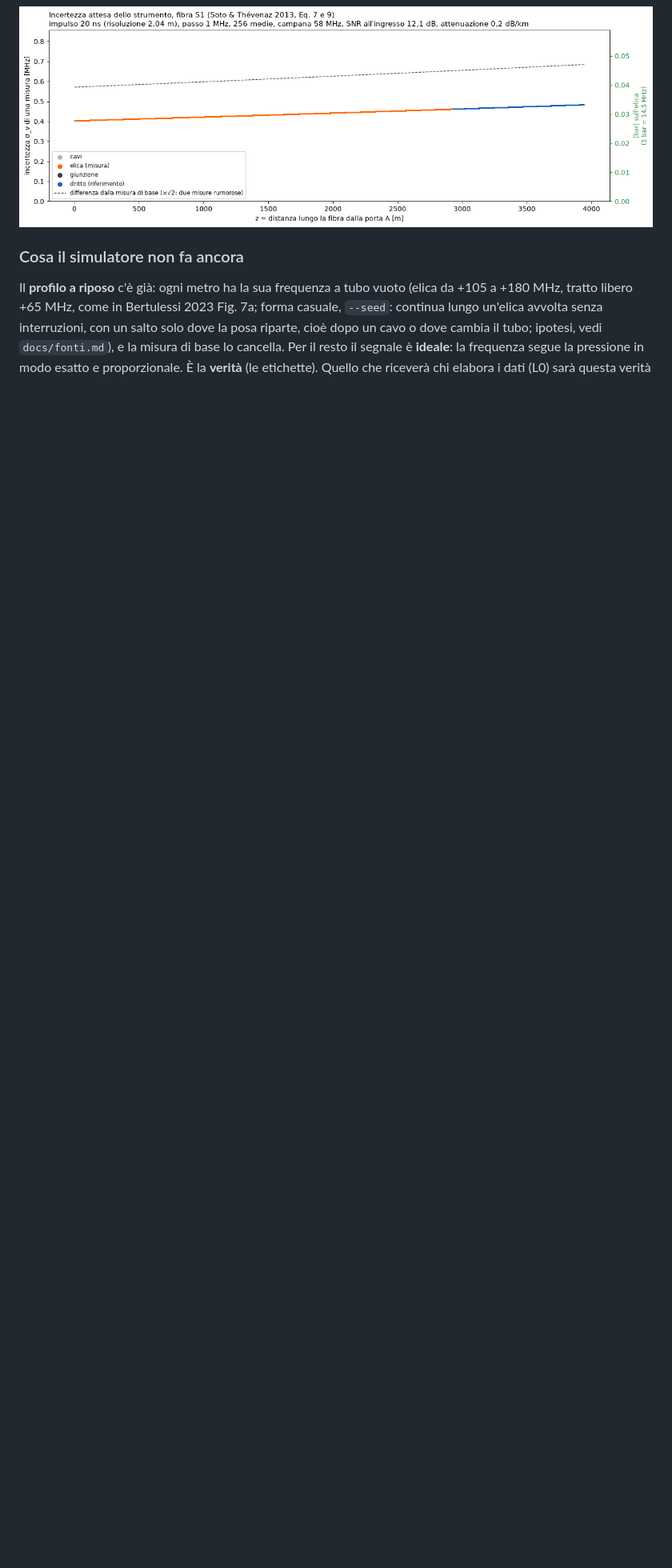
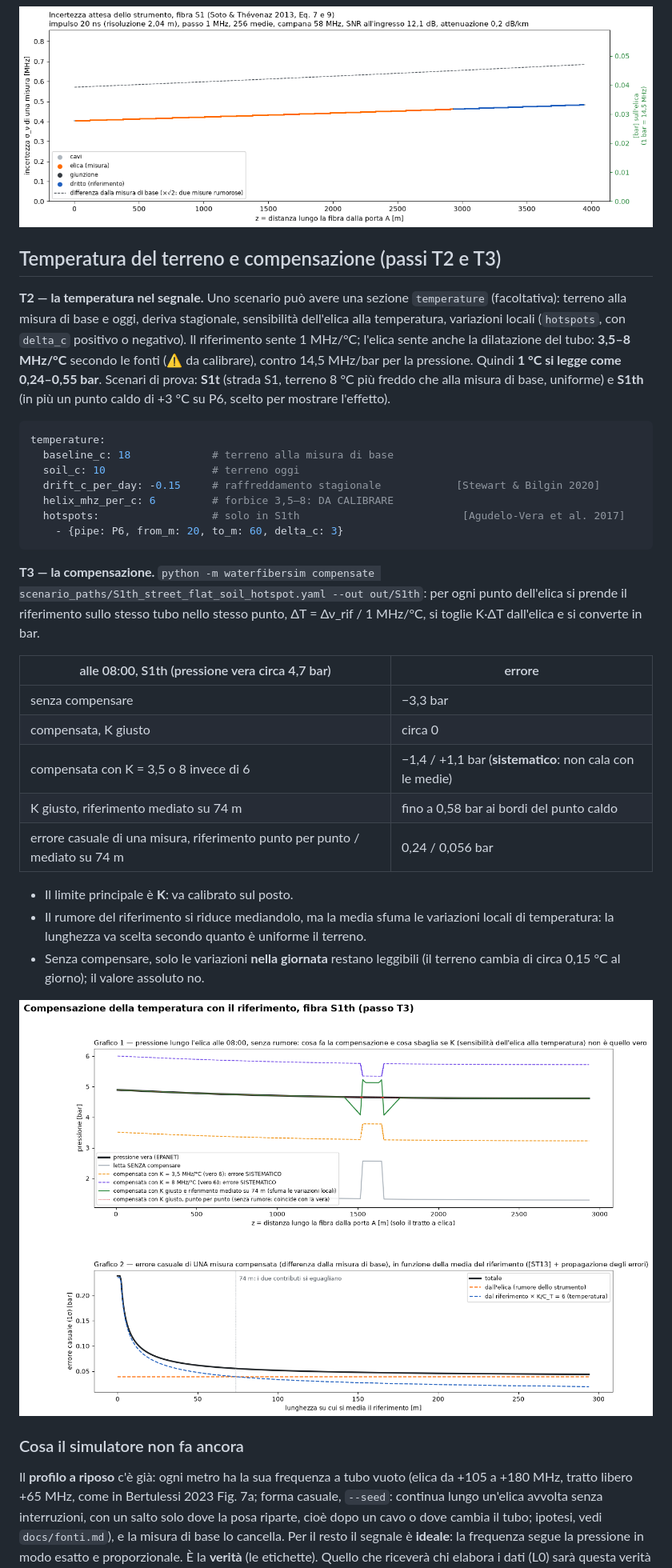
Before and after one commit to fabriziogiuliano/WaterFiberSim, a Markdown page: README.md, the part around one of its changes. Shown at 80% size. GitHub-like rendering; pictures changed too: docs/img/S1th_compensation.png (added); blank space fills up the shorter version.

````diff
--- a/README.md
+++ b/README.md
@@ -291,6 +291,36 @@ Con le impostazioni di Bertulessi 2023 (20 ns, 1 MHz, 256 medie):
 
 ![Incertezza attesa, scenario S1](docs/img/S1_uncertainty.png)
 
+## Temperatura del terreno e compensazione (passi T2 e T3)
+
+**T2 — la temperatura nel segnale.** Uno scenario può avere una sezione `temperature` (facoltativa): terreno alla misura di base e oggi, deriva stagionale, sensibilità dell'elica alla temperatura, variazioni locali (`hotspots`, con `delta_c` positivo o negativo). Il riferimento sente 1 MHz/°C; l'elica sente anche la dilatazione del tubo: **3,5–8 MHz/°C** secondo le fonti (⚠️ da calibrare), contro 14,5 MHz/bar per la pressione. Quindi **1 °C si legge come 0,24–0,55 bar**. Scenari di prova: **S1t** (strada S1, terreno 8 °C più freddo che alla misura di base, uniforme) e **S1th** (in più un punto caldo di +3 °C su P6, scelto per mostrare l'effetto).
+
+```yaml
+temperature:
+  baseline_c: 18             # terreno alla misura di base
+  soil_c: 10                 # terreno oggi
+  drift_c_per_day: -0.15     # raffreddamento stagionale            [Stewart & Bilgin 2020]
+  helix_mhz_per_c: 6         # forbice 3,5–8: DA CALIBRARE
+  hotspots:                  # solo in S1th                          [Agudelo-Vera et al. 2017]
+    - {pipe: P6, from_m: 20, to_m: 60, delta_c: 3}
+```
+
+**T3 — la compensazione.** `python -m waterfibersim compensate scenario_paths/S1th_street_flat_soil_hotspot.yaml --out out/S1th`: per ogni punto dell'elica si prende il riferimento sullo stesso tubo nello stesso punto, ΔT = Δν_rif / 1 MHz/°C, si toglie K·ΔT dall'elica e si converte in bar.
+
+| alle 08:00, S1th (pressione vera circa 4,7 bar) | errore |
+|---|---|
+| senza compensare | −3,3 bar |
+| compensata, K giusto | circa 0 |
+| compensata con K = 3,5 o 8 invece di 6 | −1,4 / +1,1 bar (**sistematico**: non cala con le medie) |
+| K giusto, riferimento mediato su 74 m | fino a 0,58 bar ai bordi del punto caldo |
+| errore casuale di una misura, riferimento punto per punto / mediato su 74 m | 0,24 / 0,056 bar |
+
+- Il limite principale è **K**: va calibrato sul posto.
+- Il rumore del riferimento si riduce mediandolo, ma la media sfuma le variazioni locali di temperatura: la lunghezza va scelta secondo quanto è uniforme il terreno.
+- Senza compensare, solo le variazioni **nella giornata** restano leggibili (il terreno cambia di circa 0,15 °C al giorno); il valore assoluto no.
+
+![Compensazione, scenario S1th](docs/img/S1th_compensation.png)
+
 ### Cosa il simulatore non fa ancora
 
 Il **profilo a riposo** c'è già: ogni metro ha la sua frequenza a tubo vuoto (elica da +105 a +180 MHz, tratto libero +65 MHz, come in Bertulessi 2023 Fig. 7a; forma casuale, `--seed`: continua lungo un'elica avvolta senza interruzioni, con un salto solo dove la posa riparte, cioè dopo un cavo o dove cambia il tubo; ipotesi, vedi `docs/fonti.md`), e la misura di base lo cancella. Per il resto il segnale è **ideale**: la frequenza segue la pressione in modo esatto e proporzionale. È la **verità** (le etichette). Quello che riceverà chi elabora i dati (L0) sarà questa verità con i disturbi reali, aggiunti uno alla volta:
````
Also changed, not shown: other parts of README.md (+1 -1 lines), docs/fonti.md (+10 -0 lines), docs/sessione-2026-11-23.md (+10 -1 lines), docs/img/S1th_signal_true.png (added), 4 other files.
